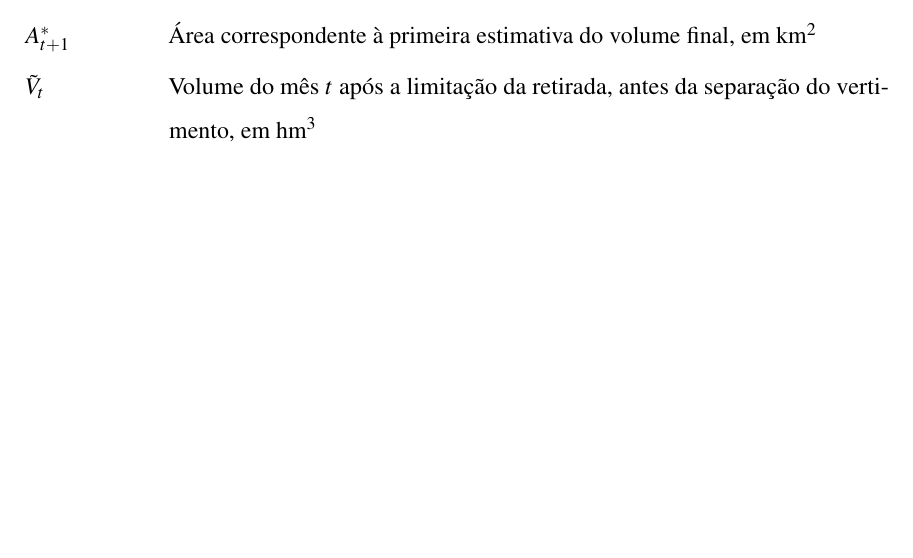
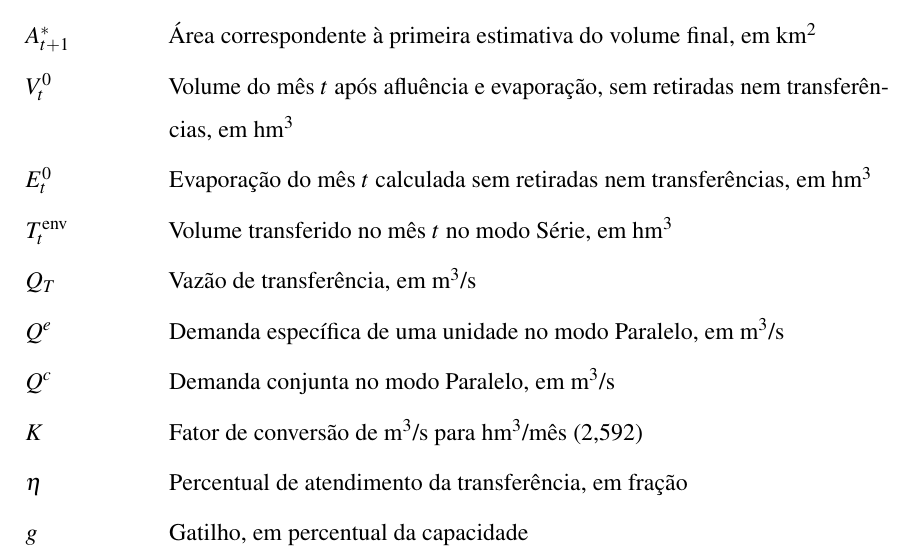
Before and after one commit to Mateuskkkkk/Sistema-de-Suporte-a-Decisao, a LaTeX thesis (tcc/documento.tex, which reads tcc/1-pre-textuais/lista-de-simbolos.tex): part of page 15 of 104 before the commit and part of page 15 of 105 after it, cut so that both start at the same text, the shorter picture padded with empty space. Compiled offline with pdfLaTeX.

Commit message:
TCC: símbolos das novas equações dos modos Série e Paralelo
Co-Authored-By: Claude Opus 5.5 <noreply@anthropic.com>
Claude-Session: https://claude.ai/code/session_01BYniudVLYZZcBkfNP72QEN

```diff
--- a/tcc/1-pre-textuais/lista-de-simbolos.tex
+++ b/tcc/1-pre-textuais/lista-de-simbolos.tex
@@ -19,7 +19,15 @@
     \item[$V^{*}_{t+1}$] Primeira estimativa do volume final, em hm$^3$
     \item[$A_t$] Área da superfície no início do mês $t$, em km$^2$
     \item[$A^{*}_{t+1}$] Área correspondente à primeira estimativa do volume final, em km$^2$
-    \item[$\tilde{V}_t$] Volume do mês $t$ após a limitação da retirada, antes da separação do vertimento, em hm$^3$
+    \item[$V^{0}_t$] Volume do mês $t$ após afluência e evaporação, sem retiradas nem transferências, em hm$^3$
+    \item[$E^{0}_t$] Evaporação do mês $t$ calculada sem retiradas nem transferências, em hm$^3$
+    \item[$T^{\mathrm{env}}_t$] Volume transferido no mês $t$ no modo Série, em hm$^3$
+    \item[$Q_{T}$] Vazão de transferência, em m$^3$/s
+    \item[$Q^{e}$] Demanda específica de uma unidade no modo Paralelo, em m$^3$/s
+    \item[$Q^{c}$] Demanda conjunta no modo Paralelo, em m$^3$/s
+    \item[$K$] Fator de conversão de m$^3$/s para hm$^3$/mês (2,592)
+    \item[$\eta$] Percentual de atendimento da transferência, em fração
+    \item[$g$] Gatilho, em percentual da capacidade
     \item[$V_{\max}$] Capacidade do reservatório, em hm$^3$
     \item[$\Delta_t$] Déficit de atendimento no mês $t$, em hm$^3$
     \item[$p_t$] Volume inicial do mês $t$ em percentual da capacidade
```
Also changed, not shown: 1 other file.
